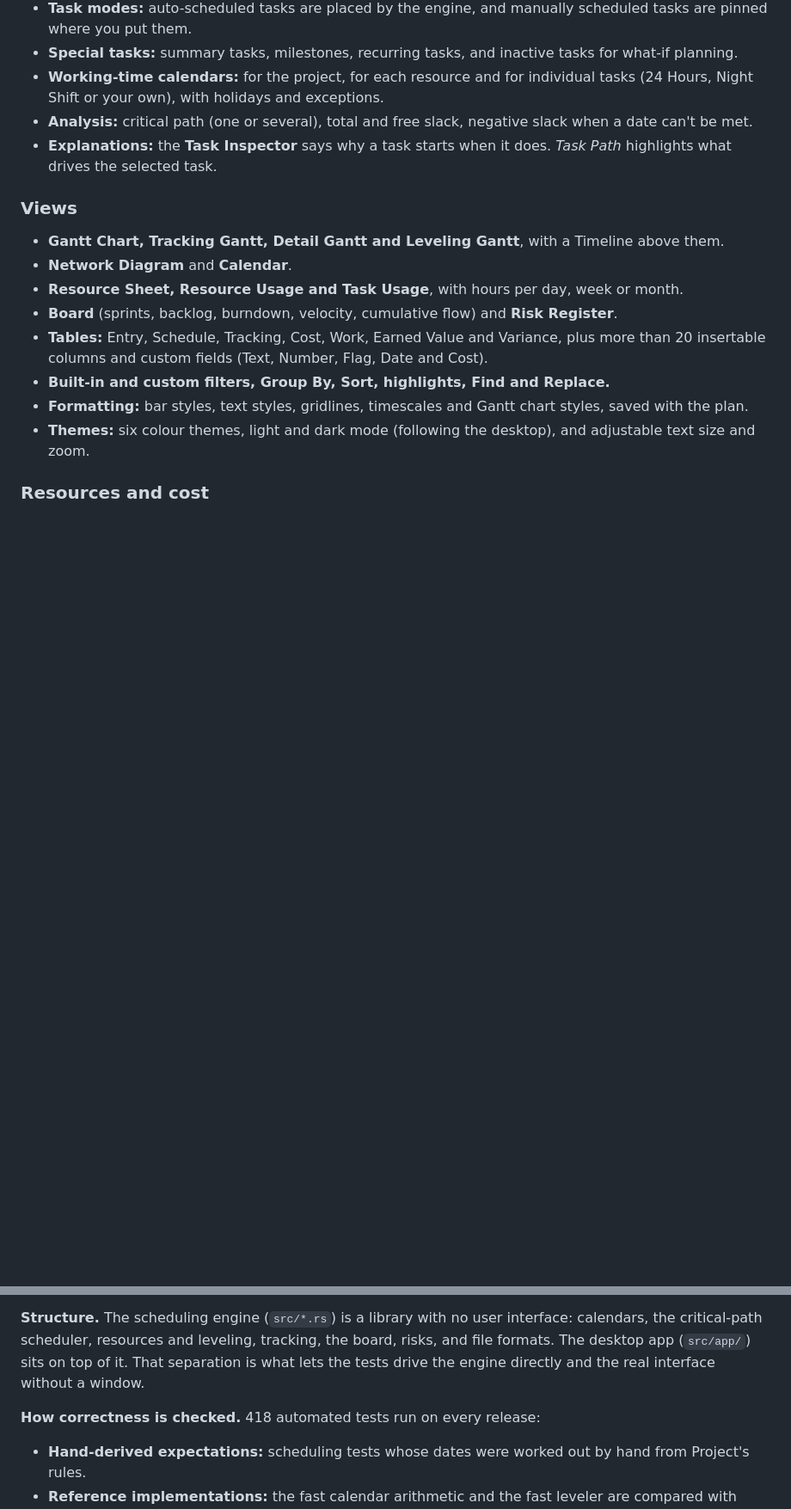
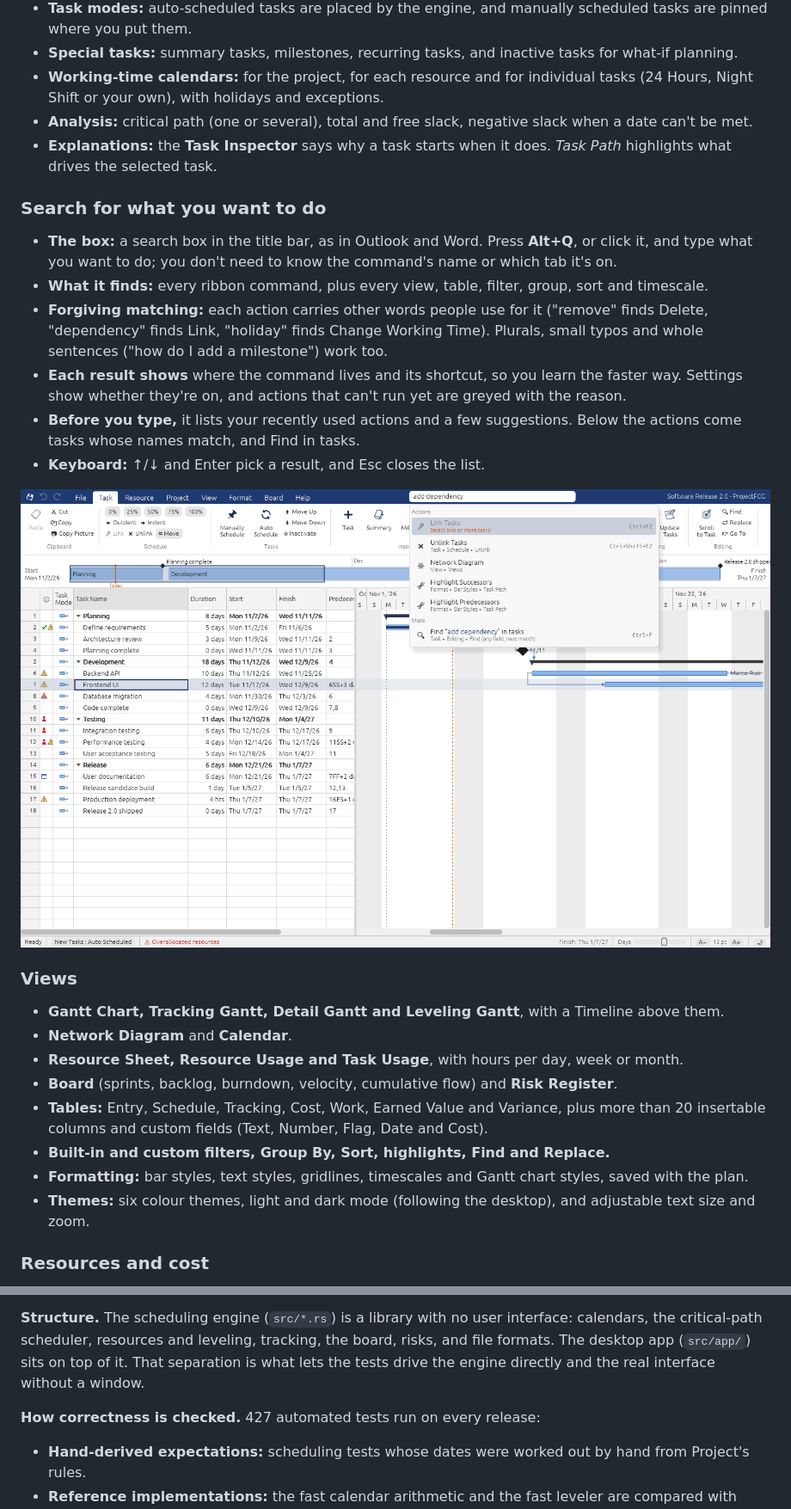
Before and after one commit to AnonyMap/ProjectFCG, a Markdown page: README.md, 2 parts joined by grey strips. Shown at 86% size. Drawn GitHub-style; pictures changed too: docs/search.png (added); blank space fills up the shorter version.

```diff
--- a/README.md
+++ b/README.md
@@ -95,6 +95,17 @@ Its two additions to Project are:
 - **Working-time calendars:** for the project, for each resource and for individual tasks (24 Hours, Night Shift or your own), with holidays and exceptions.
 - **Analysis:** critical path (one or several), total and free slack, negative slack when a date can't be met.
 - **Explanations:** the **Task Inspector** says why a task starts when it does. *Task Path* highlights what drives the selected task.
+
+### Search for what you want to do
+
+- **The box:** a search box in the title bar, as in Outlook and Word. Press **Alt+Q**, or click it, and type what you want to do; you don't need to know the command's name or which tab it's on.
+- **What it finds:** every ribbon command, plus every view, table, filter, group, sort and timescale.
+- **Forgiving matching:** each action carries other words people use for it ("remove" finds Delete, "dependency" finds Link, "holiday" finds Change Working Time). Plurals, small typos and whole sentences ("how do I add a milestone") work too.
+- **Each result shows** where the command lives and its shortcut, so you learn the faster way. Settings show whether they're on, and actions that can't run yet are greyed with the reason.
+- **Before you type,** it lists your recently used actions and a few suggestions. Below the actions come tasks whose names match, and Find in tasks.
+- **Keyboard:** ↑/↓ and Enter pick a result, and Esc closes the list.
+
+![Search: "add dependency" finds Link Tasks, with its ribbon location and shortcut](docs/search.png)
 
 ### Views
 
@@ -220,7 +233,7 @@ Undo (Ctrl+Z) covers every edit. **F1** lists all keyboard shortcuts, which are
 
 **Structure.** The scheduling engine (`src/*.rs`) is a library with no user interface: calendars, the critical-path scheduler, resources and leveling, tracking, the board, risks, and file formats. The desktop app (`src/app/`) sits on top of it. That separation is what lets the tests drive the engine directly and the real interface without a window.
 
-**How correctness is checked.** 418 automated tests run on every release:
+**How correctness is checked.** 427 automated tests run on every release:
 
 - **Hand-derived expectations:** scheduling tests whose dates were worked out by hand from Project's rules.
 - **Reference implementations:** the fast calendar arithmetic and the fast leveler are compared with slow, obviously-correct versions on thousands of random cases.
```
Also changed, not shown: other parts of README.md (+2 -0 lines), docs/CHANGELOG.md (+14 -0 lines), docs/DEVELOPMENT.md (+7 -1 lines), 9 other files.
